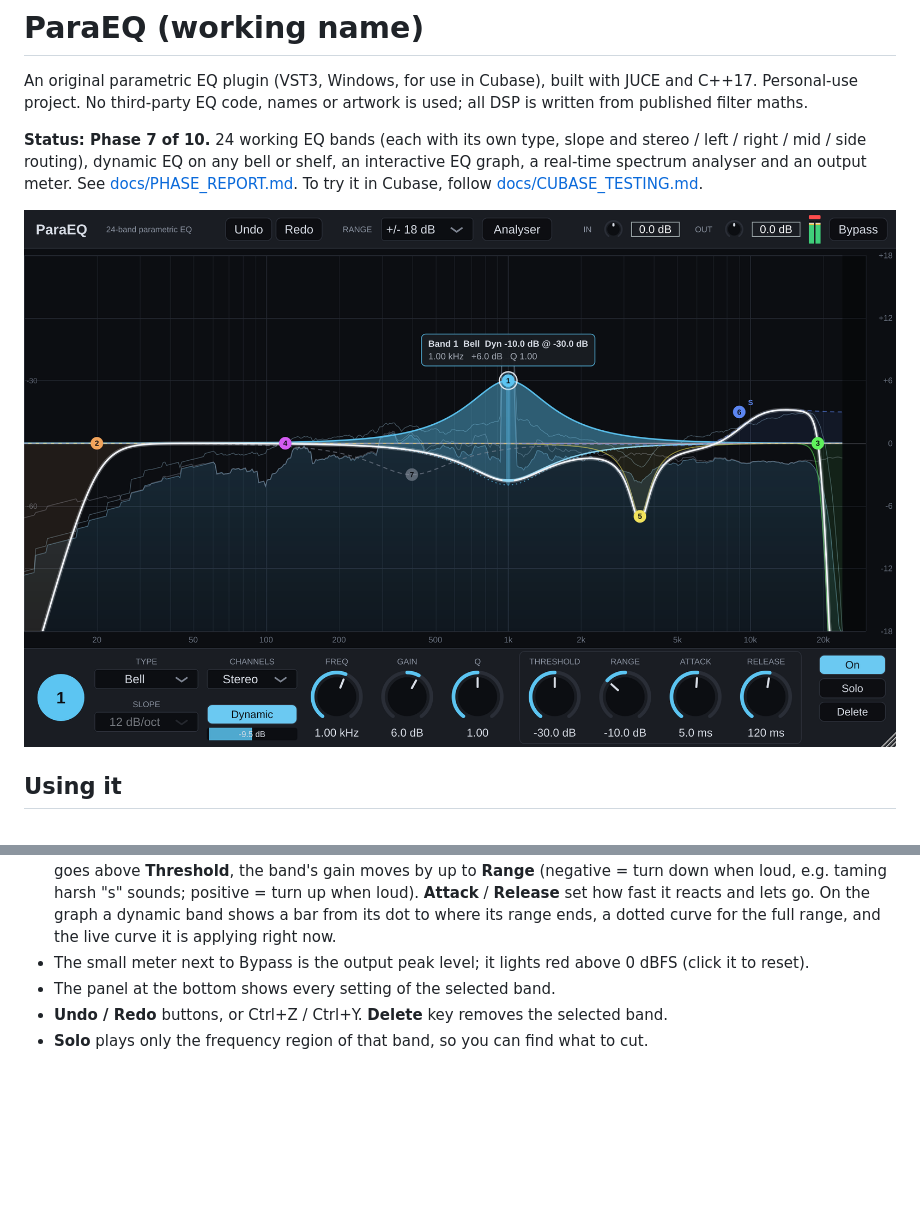
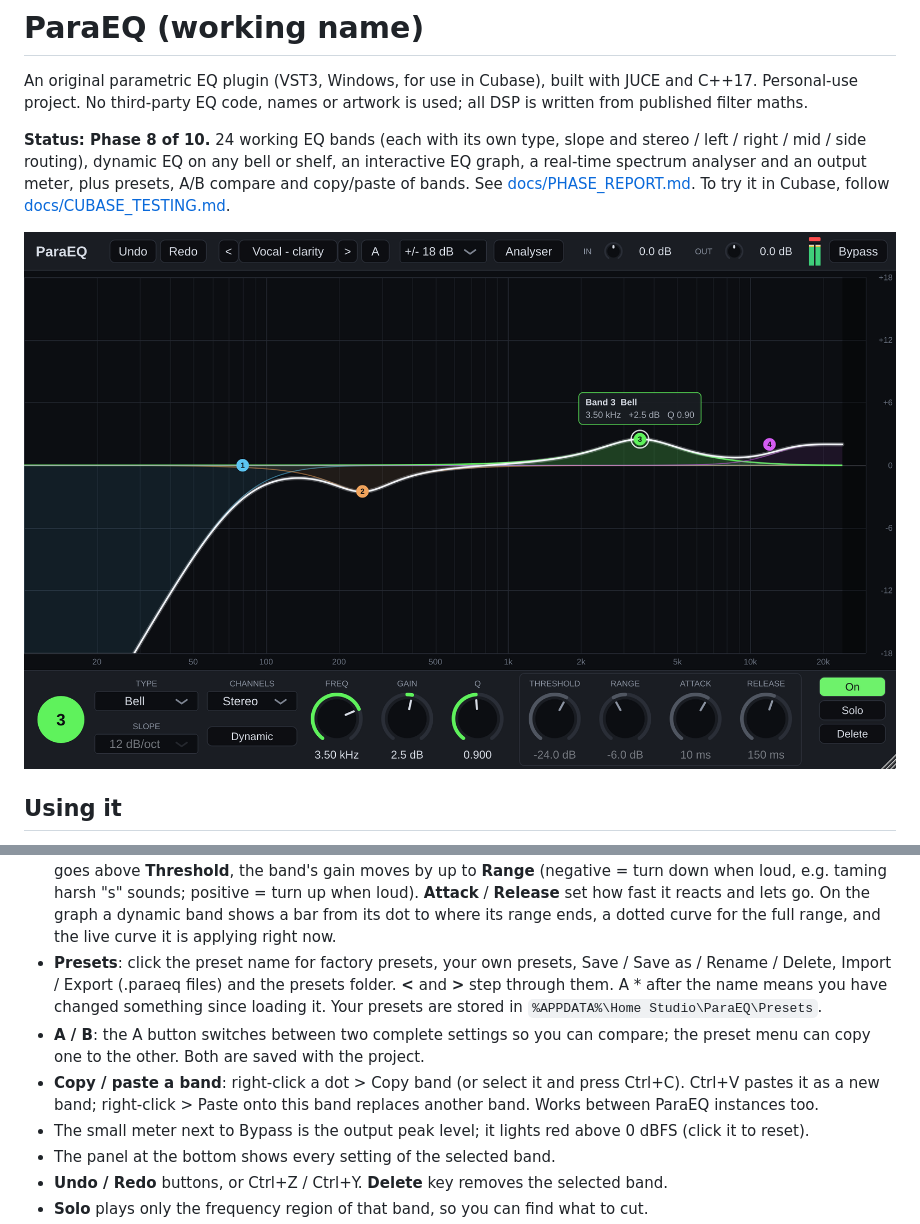
Before and after one commit to Joenebula/The-EQs-filter-engine, a Markdown page: README.md, 2 parts joined by grey strips. GitHub-like rendering; pictures changed too: docs/screenshot-phase8.png (added); blank space fills up the shorter version.

```diff
--- a/README.md
+++ b/README.md
@@ -4,14 +4,14 @@ An original parametric EQ plugin (VST3, Windows, for use in Cubase), built with
 JUCE and C++17. Personal-use project. No third-party EQ code, names or artwork
 is used; all DSP is written from published filter maths.
 
-**Status: Phase 7 of 10.** 24 working EQ bands (each with its own type, slope
+**Status: Phase 8 of 10.** 24 working EQ bands (each with its own type, slope
 and stereo / left / right / mid / side routing), dynamic EQ on any bell or
 shelf, an interactive EQ graph, a real-time spectrum analyser and an output
-meter.
+meter, plus presets, A/B compare and copy/paste of bands.
 See [docs/PHASE_REPORT.md](docs/PHASE_REPORT.md). To try it in Cubase, follow
 [docs/CUBASE_TESTING.md](docs/CUBASE_TESTING.md).
 
-![ParaEQ](docs/screenshot-phase6.png)
+![ParaEQ](docs/screenshot-phase8.png)
 
 ## Using it
 
@@ -32,6 +32,17 @@ See [docs/PHASE_REPORT.md](docs/PHASE_REPORT.md). To try it in Cubase, follow
   fast it reacts and lets go. On the graph a dynamic band shows a bar from its
   dot to where its range ends, a dotted curve for the full range, and the
   live curve it is applying right now.
+- **Presets**: click the preset name for factory presets, your own presets,
+  Save / Save as / Rename / Delete, Import / Export (.paraeq files) and the
+  presets folder. **<** and **>** step through them. A * after the name means
+  you have changed something since loading it. Your presets are stored in
+  `%APPDATA%\Home Studio\ParaEQ\Presets`.
+- **A / B**: the A button switches between two complete settings so you can
+  compare; the preset menu can copy one to the other. Both are saved with
+  the project.
+- **Copy / paste a band**: right-click a dot > Copy band (or select it and
+  press Ctrl+C). Ctrl+V pastes it as a new band; right-click > Paste onto
+  this band replaces another band. Works between ParaEQ instances too.
 - The small meter next to Bypass is the output peak level; it lights red above
   0 dBFS (click it to reset).
 - The panel at the bottom shows every setting of the selected band.
```
Also changed, not shown: docs/PHASE_REPORT.md (+71 -0 lines), 12 other files.
